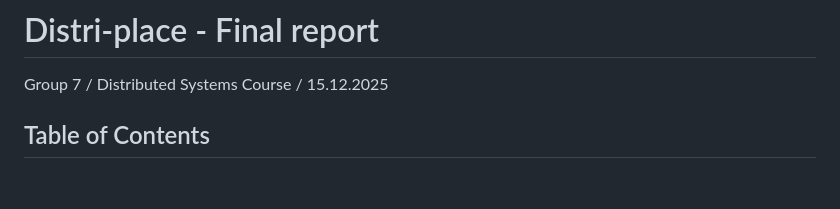
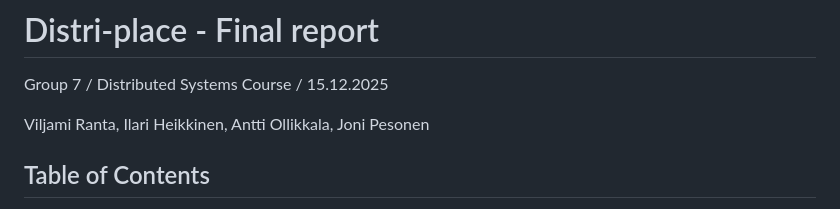
Before and after one commit to distri-place/distri-place, a Markdown page: docs/final_report.md, the part around the change. Drawn GitHub-style; blank space fills up the shorter version.

Commit message:
Add names

```diff
--- a/docs/final_report.md
+++ b/docs/final_report.md
@@ -1,6 +1,8 @@
 # Distri-place - Final report
 
 Group 7 / Distributed Systems Course / 15.12.2025
+
+Viljami Ranta, Ilari Heikkinen, Antti Ollikkala, Joni Pesonen
 
 ## Table of Contents
 
```
